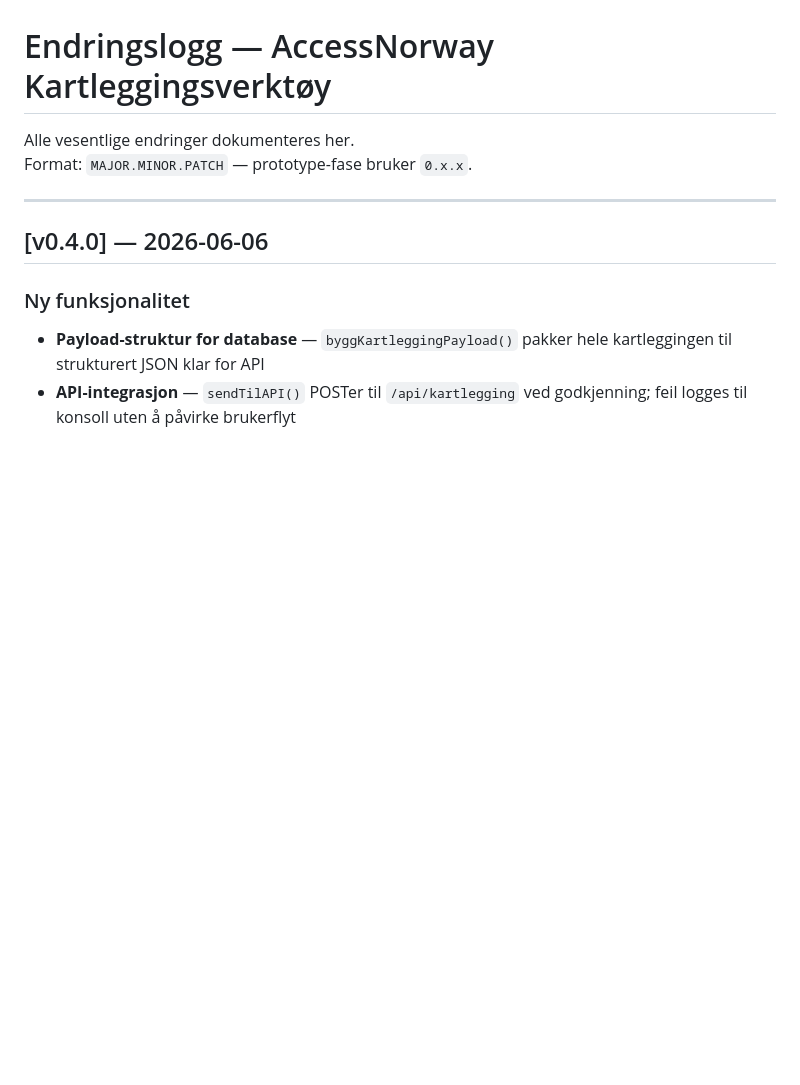
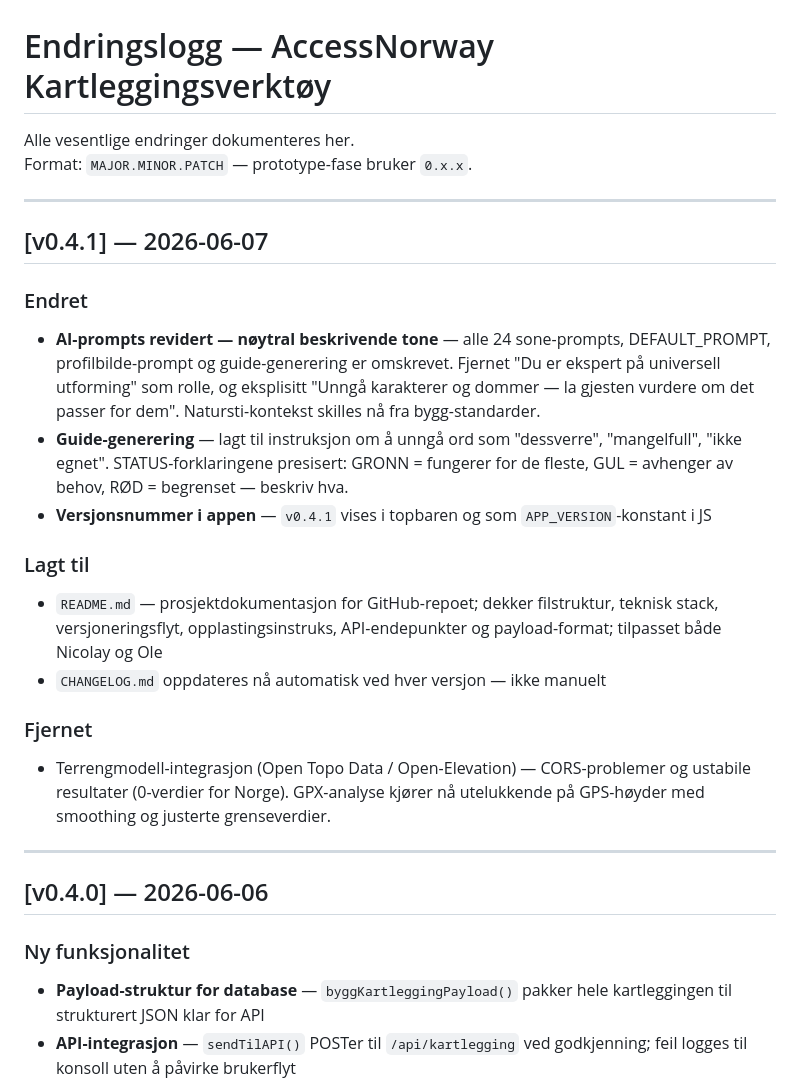
Before and after one commit to NicolayFlaaten/inkluKartlegging, a Markdown page: CHANGELOG.md, the part around the change. GitHub-like rendering; blank space fills up the shorter version.

```diff
--- a/CHANGELOG.md
+++ b/CHANGELOG.md
@@ -2,6 +2,22 @@
 
 Alle vesentlige endringer dokumenteres her.
 Format: `MAJOR.MINOR.PATCH` — prototype-fase bruker `0.x.x`.
+
+---
+
+## [v0.4.1] — 2026-06-07
+
+### Endret
+- **AI-prompts revidert — nøytral beskrivende tone** — alle 24 sone-prompts, DEFAULT_PROMPT, profilbilde-prompt og guide-generering er omskrevet. Fjernet "Du er ekspert på universell utforming" som rolle, og eksplisitt "Unngå karakterer og dommer — la gjesten vurdere om det passer for dem". Natursti-kontekst skilles nå fra bygg-standarder.
+- **Guide-generering** — lagt til instruksjon om å unngå ord som "dessverre", "mangelfull", "ikke egnet". STATUS-forklaringene presisert: GRONN = fungerer for de fleste, GUL = avhenger av behov, RØD = begrenset — beskriv hva.
+- **Versjonsnummer i appen** — `v0.4.1` vises i topbaren og som `APP_VERSION`-konstant i JS
+
+### Lagt til
+- `README.md` — prosjektdokumentasjon for GitHub-repoet; dekker filstruktur, teknisk stack, versjoneringsflyt, opplastingsinstruks, API-endepunkter og payload-format; tilpasset både Nicolay og Ole
+- `CHANGELOG.md` oppdateres nå automatisk ved hver versjon — ikke manuelt
+
+### Fjernet
+- Terrengmodell-integrasjon (Open Topo Data / Open-Elevation) — CORS-problemer og ustabile resultater (0-verdier for Norge). GPX-analyse kjører nå utelukkende på GPS-høyder med smoothing og justerte grenseverdier.
 
 ---
 
```
